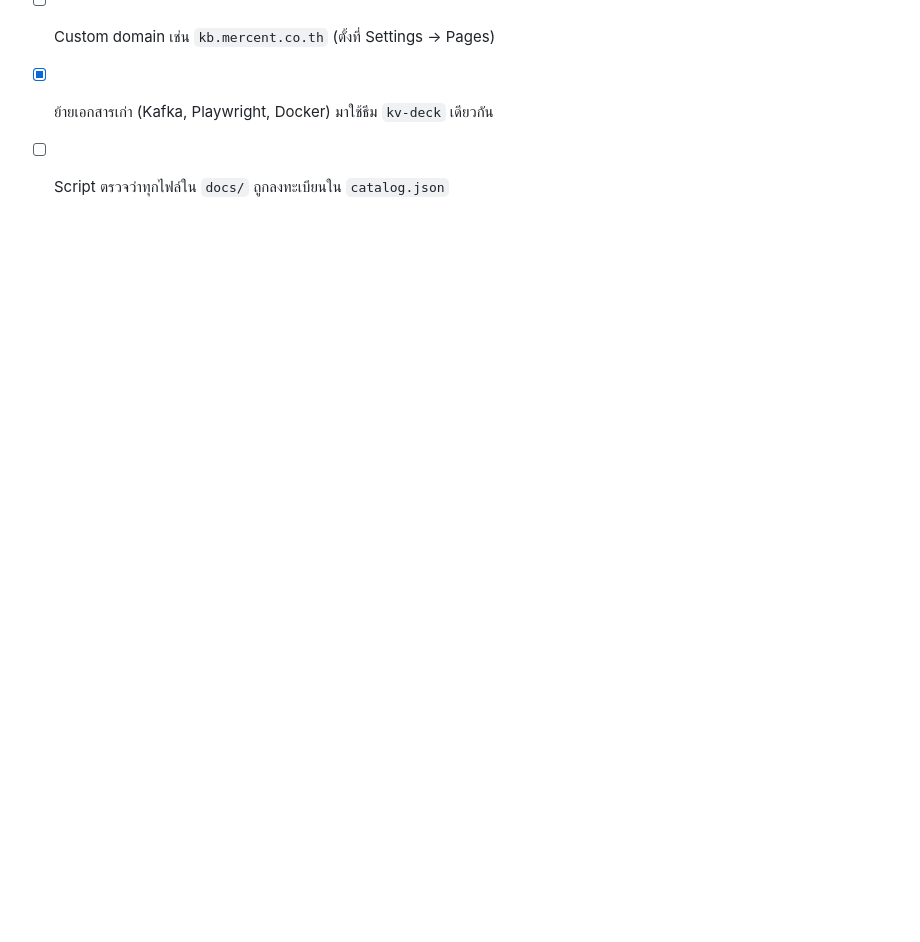
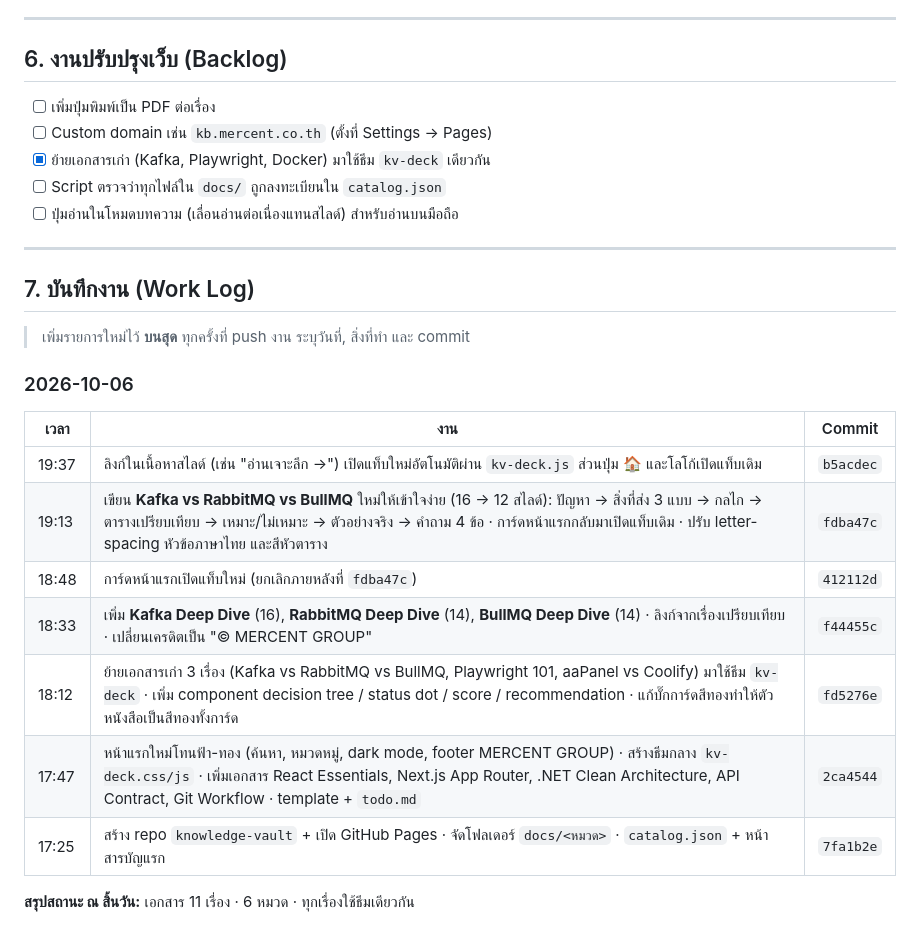
Before and after one commit to kraisit-ch/knowledge-vault, a Markdown page: todo.md, the part around the change. GitHub-like rendering; blank space fills up the shorter version.

Commit message:
docs(todo): add work log for 2026-10-06
Co-Authored-By: Claude Opus 5.5 <noreply@anthropic.com>

```diff
--- a/todo.md
+++ b/todo.md
@@ -134,3 +134,24 @@ git add . && git commit -m "docs(backend): add ef-core performance" && git push
 - [ ] Custom domain เช่น `kb.mercent.co.th` (ตั้งที่ Settings → Pages)
 - [x] ย้ายเอกสารเก่า (Kafka, Playwright, Docker) มาใช้ธีม `kv-deck` เดียวกัน
 - [ ] Script ตรวจว่าทุกไฟล์ใน `docs/` ถูกลงทะเบียนใน `catalog.json`
+- [ ] ปุ่มอ่านในโหมดบทความ (เลื่อนอ่านต่อเนื่องแทนสไลด์) สำหรับอ่านบนมือถือ
+
+---
+
+## 7. บันทึกงาน (Work Log)
+
+> เพิ่มรายการใหม่ไว้ **บนสุด** ทุกครั้งที่ push งาน ระบุวันที่, สิ่งที่ทำ และ commit
+
+### 2026-10-06
+
+| เวลา | งาน | Commit |
+|---|---|---|
+| 19:37 | ลิงก์ในเนื้อหาสไลด์ (เช่น "อ่านเจาะลึก →") เปิดแท็บใหม่อัตโนมัติผ่าน `kv-deck.js` ส่วนปุ่ม 🏠 และโลโก้เปิดแท็บเดิม | `b5acdec` |
+| 19:13 | เขียน **Kafka vs RabbitMQ vs BullMQ** ใหม่ให้เข้าใจง่าย (16 → 12 สไลด์): ปัญหา → สิ่งที่ส่ง 3 แบบ → กลไก → ตารางเปรียบเทียบ → เหมาะ/ไม่เหมาะ → ตัวอย่างจริง → คำถาม 4 ข้อ · การ์ดหน้าแรกกลับมาเปิดแท็บเดิม · ปรับ letter-spacing หัวข้อภาษาไทย และสีหัวตาราง | `fdba47c` |
+| 18:48 | การ์ดหน้าแรกเปิดแท็บใหม่ (ยกเลิกภายหลังที่ `fdba47c`) | `412112d` |
+| 18:33 | เพิ่ม **Kafka Deep Dive** (16), **RabbitMQ Deep Dive** (14), **BullMQ Deep Dive** (14) · ลิงก์จากเรื่องเปรียบเทียบ · เปลี่ยนเครดิตเป็น "© MERCENT GROUP" | `f44455c` |
+| 18:12 | ย้ายเอกสารเก่า 3 เรื่อง (Kafka vs RabbitMQ vs BullMQ, Playwright 101, aaPanel vs Coolify) มาใช้ธีม `kv-deck` · เพิ่ม component decision tree / status dot / score / recommendation · แก้บั๊กการ์ดสีทองทำให้ตัวหนังสือเป็นสีทองทั้งการ์ด | `fd5276e` |
+| 17:47 | หน้าแรกใหม่โทนฟ้า-ทอง (ค้นหา, หมวดหมู่, dark mode, footer MERCENT GROUP) · สร้างธีมกลาง `kv-deck.css/js` · เพิ่มเอกสาร React Essentials, Next.js App Router, .NET Clean Architecture, API Contract, Git Workflow · template + `todo.md` | `2ca4544` |
+| 17:25 | สร้าง repo `knowledge-vault` + เปิด GitHub Pages · จัดโฟลเดอร์ `docs/<หมวด>` · `catalog.json` + หน้าสารบัญแรก | `7fa1b2e` |
+
+**สรุปสถานะ ณ สิ้นวัน:** เอกสาร 11 เรื่อง · 6 หมวด · ทุกเรื่องใช้ธีมเดียวกัน
```
